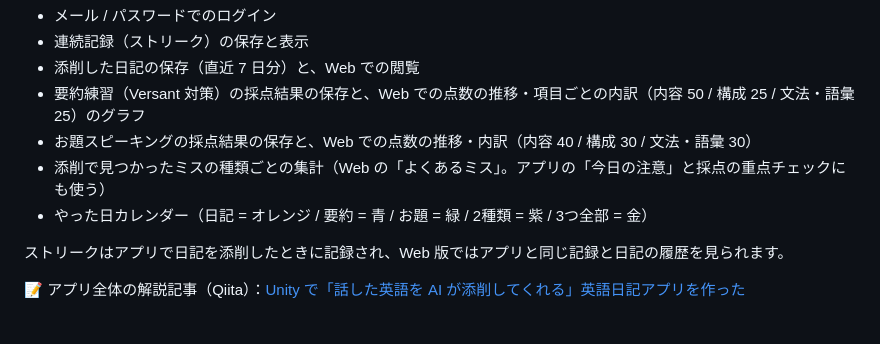
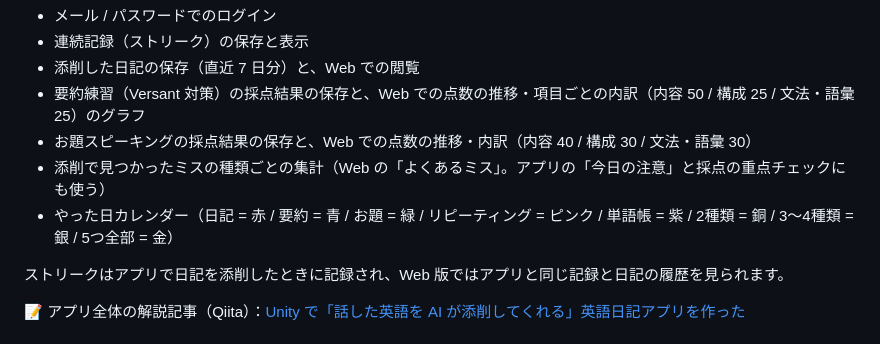
Before and after one commit to haru452/database_learnApp, a Markdown page: README.md, the part around the change. Drawn GitHub-style.

Commit message:
README: カレンダーの色 (単語帳 = 紫、5 種類全部 = 金)
Co-Authored-By: Claude Opus 5.5 <noreply@anthropic.com>

```diff
--- a/README.md
+++ b/README.md
@@ -8,7 +8,7 @@
 - 要約練習（Versant 対策）の採点結果の保存と、Web での点数の推移・項目ごとの内訳（内容 50 / 構成 25 / 文法・語彙 25）のグラフ
 - お題スピーキングの採点結果の保存と、Web での点数の推移・内訳（内容 40 / 構成 30 / 文法・語彙 30）
 - 添削で見つかったミスの種類ごとの集計（Web の「よくあるミス」。アプリの「今日の注意」と採点の重点チェックにも使う）
-- やった日カレンダー（日記 = オレンジ / 要約 = 青 / お題 = 緑 / 2種類 = 紫 / 3つ全部 = 金）
+- やった日カレンダー（日記 = 赤 / 要約 = 青 / お題 = 緑 / リピーティング = ピンク / 単語帳 = 紫 / 2種類 = 銅 / 3〜4種類 = 銀 / 5つ全部 = 金）
 
 ストリークはアプリで日記を添削したときに記録され、Web 版ではアプリと同じ記録と日記の履歴を見られます。
 
```
